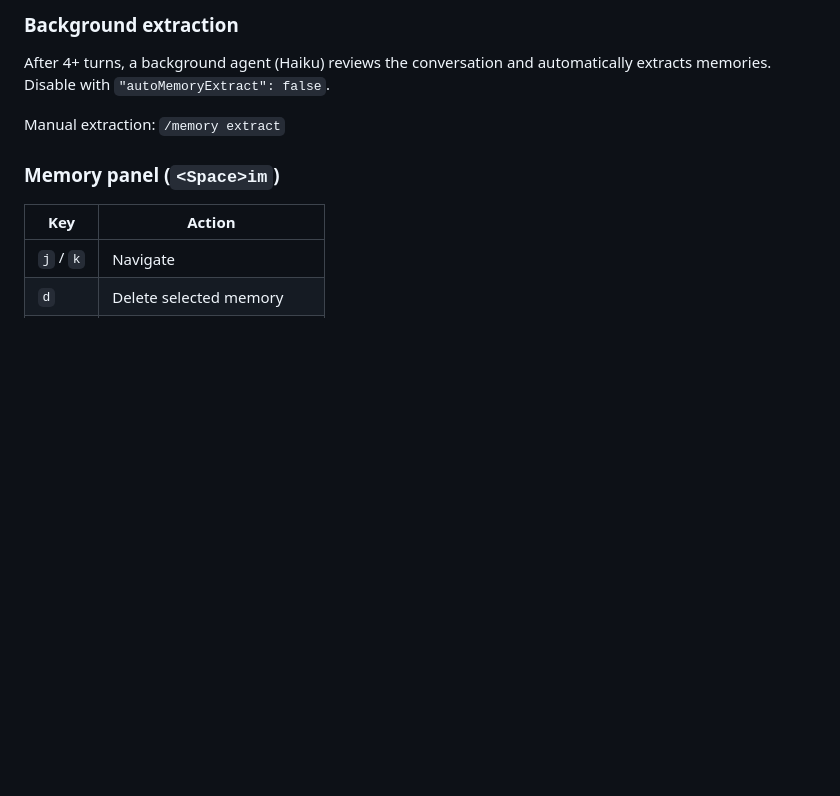
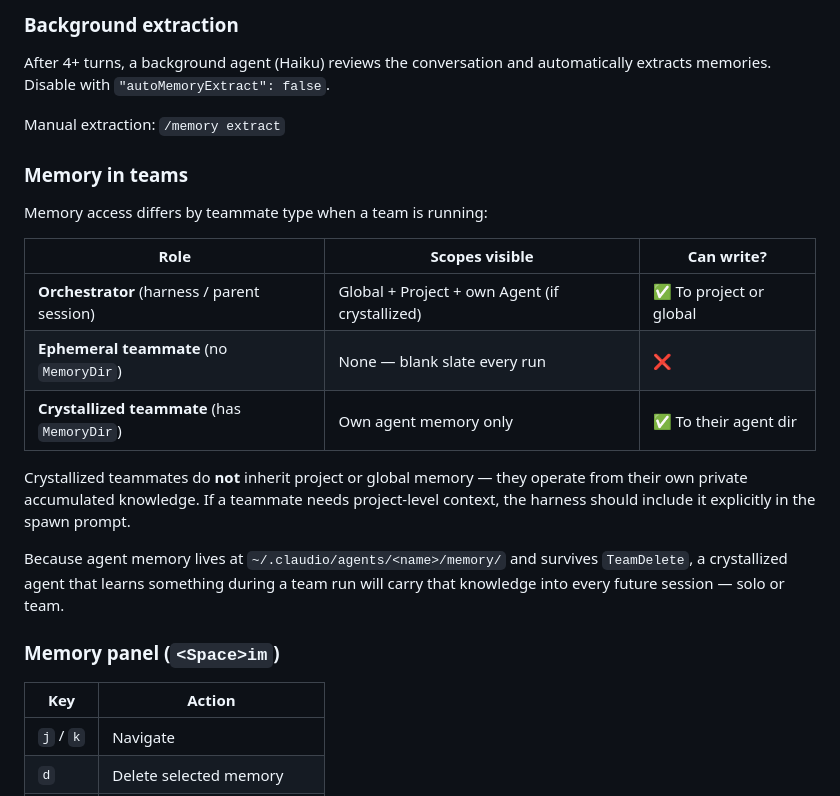
Before and after one commit to Edartruwu/claudio, a Markdown page: README.md, the part around one of its changes. GitHub-like rendering; blank space fills up the shorter version.

```diff
--- a/README.md
+++ b/README.md
@@ -730,6 +763,20 @@ Don't summarize at the end of responses.
 After 4+ turns, a background agent (Haiku) reviews the conversation and automatically extracts memories. Disable with `"autoMemoryExtract": false`.
 
 Manual extraction: `/memory extract`
+
+### Memory in teams
+
+Memory access differs by teammate type when a team is running:
+
+| Role | Scopes visible | Can write? |
+|------|---------------|------------|
+| **Orchestrator** (harness / parent session) | Global + Project + own Agent (if crystallized) | ✅ To project or global |
+| **Ephemeral teammate** (no `MemoryDir`) | None — blank slate every run | ❌ |
+| **Crystallized teammate** (has `MemoryDir`) | Own agent memory only | ✅ To their agent dir |
+
+Crystallized teammates do **not** inherit project or global memory — they operate from their own private accumulated knowledge. If a teammate needs project-level context, the harness should include it explicitly in the spawn prompt.
+
+Because agent memory lives at `~/.claudio/agents/<name>/memory/` and survives `TeamDelete`, a crystallized agent that learns something during a team run will carry that knowledge into every future session — solo or team.
 
 ### Memory panel (`<Space>im`)
 
```
Also changed, not shown: other parts of README.md (+43 -10 lines).
